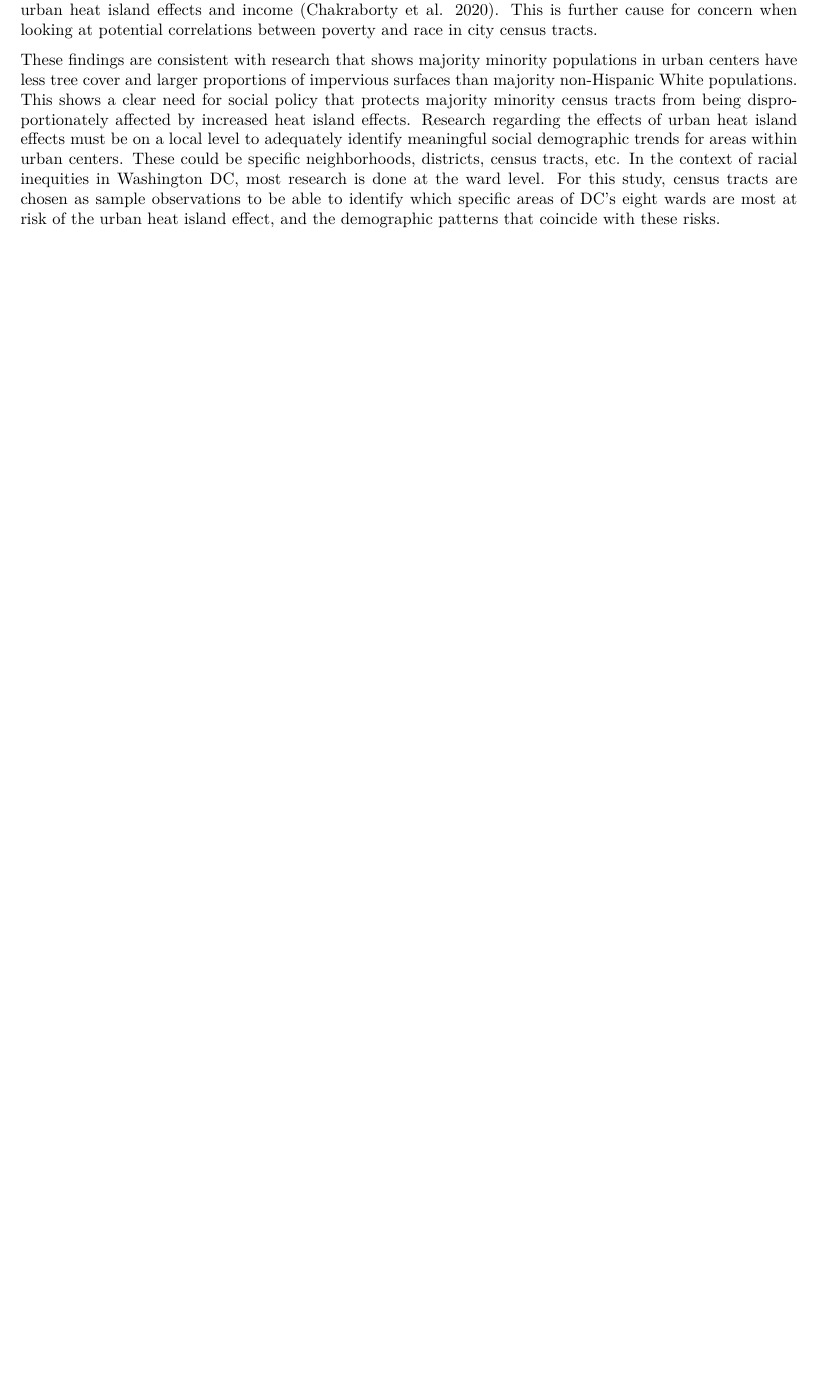
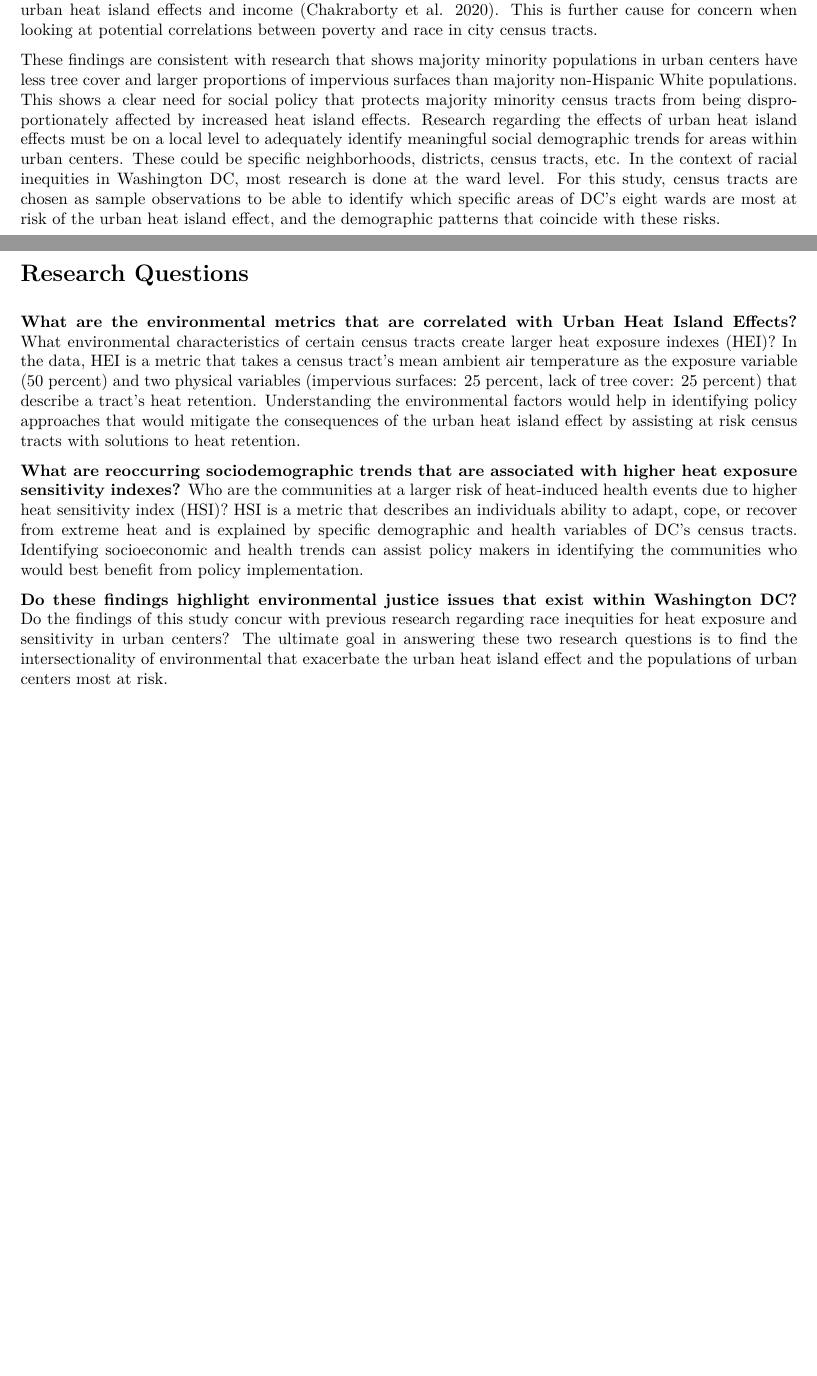
Before and after one commit to evan-bowman21/DC-UHIE, an R Markdown document (Report/Final_Report.Rmd): part of page 1 of 2 before the commit and two parts of pages 1 and 2 of 3 after it, the two joined at a grey line, cut so that both start at the same text, the shorter picture padded with empty space. The pictures show the output file Report/Final_Report.pdf that the author committed with the source.

Commit message:
Research questions added

```diff
--- a/Report/Final_Report.Rmd
+++ b/Report/Final_Report.Rmd
@@ -21,5 +21,12 @@ Little discussion looks at the discrepancies these effects might have on urban p
 
 These findings are consistent with research that shows majority minority populations in urban centers have less tree cover and larger proportions of impervious surfaces than majority non-Hispanic White populations. This shows a clear need for social policy that protects majority minority census tracts from being disproportionately affected by increased heat island effects. Research regarding the effects of urban heat island effects must be on a local level to adequately identify meaningful social demographic trends for areas within urban centers. These could be specific neighborhoods, districts, census tracts, etc. In the context of racial inequities in Washington DC, most research is done at the ward level. For this study, census tracts are chosen as sample observations to be able to identify which specific areas of DC's eight wards are most at risk of the urban heat island effect, and the demographic patterns that coincide with these risks.
 
+# Research Questions
+
+**What are the environmental metrics that are correlated with Urban Heat Island Effects?** What environmental characteristics of certain census tracts create larger heat exposure indexes (HEI)? In the data, HEI is a metric that takes a census tract's mean ambient air temperature as the exposure variable (50 percent) and two physical variables (impervious surfaces: 25 percent, lack of tree cover: 25 percent) that describe a tract's heat retention. Understanding the environmental factors would help in identifying policy approaches that would mitigate the consequences of the urban heat island effect by assisting at risk census tracts with solutions to heat retention.
+
+**What are reoccurring sociodemographic trends that are associated with higher heat exposure sensitivity indexes?** Who are the communities at a larger risk of heat-induced health events due to higher heat sensitivity index (HSI)? HSI is a metric that describes an individuals ability to adapt, cope, or recover from extreme heat and is explained by specific demographic and health variables of DC's census tracts. Identifying socioeconomic and health trends can assist policy makers in identifying the communities who would best benefit from policy implementation.
+
+**Do these findings highlight environmental justice issues that exist within Washington DC?** Do the findings of this study concur with previous research regarding race inequities for heat exposure and sensitivity in urban centers? The ultimate goal in answering these two research questions is to find the intersectionality of environmental that exacerbate the urban heat island effect and the populations of urban centers most at risk.
 \newpage
 # **References**
```
Also changed, not shown: Report/Final_Report.pdf.
